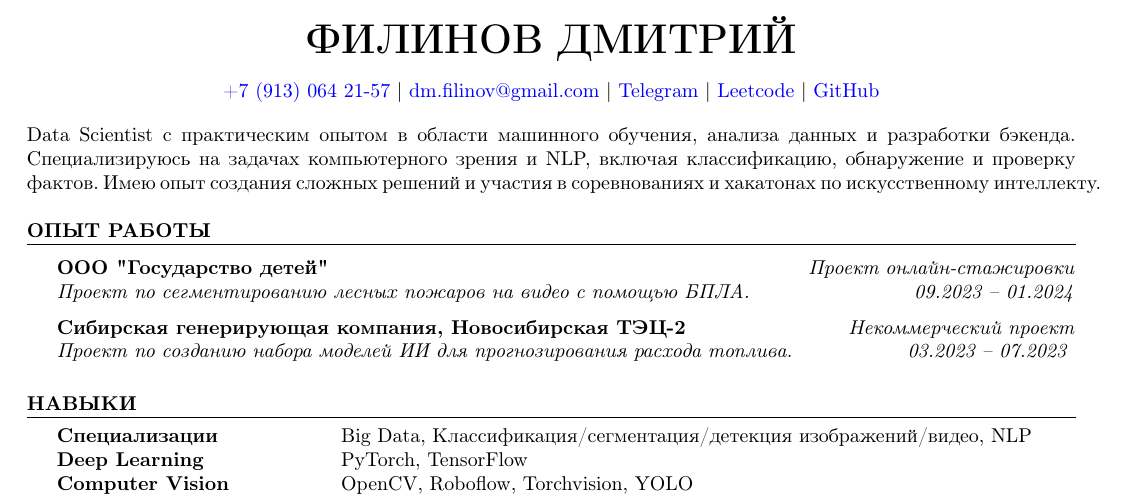
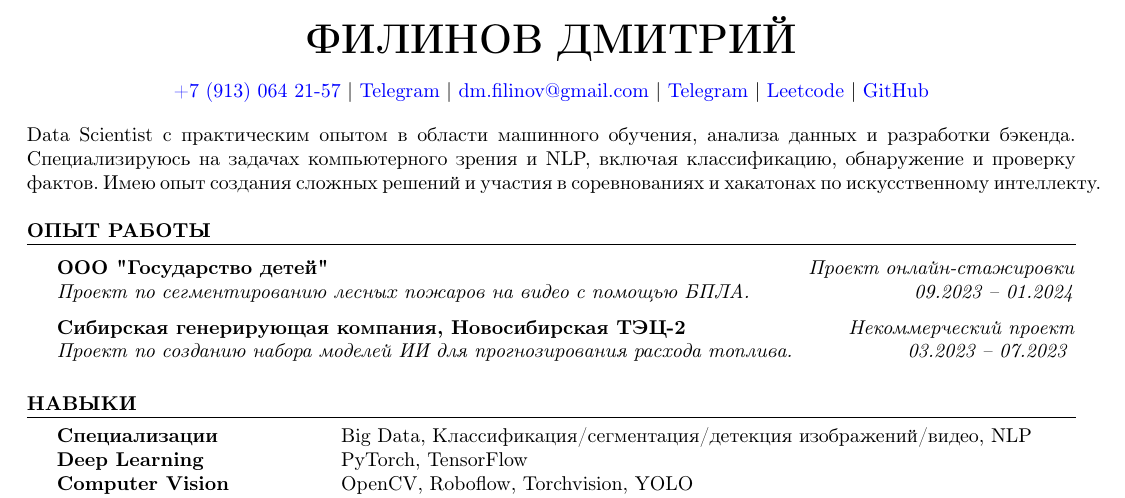
Before and after one commit to D1ffic00lt/cv, a LaTeX CV (cv_Filinov_Dmitry_ru.tex, which reads ru/header.tex): part of the page, cut so that both start at the same text. Compiled offline with pdfLaTeX.

Commit message:
telegram account added to the header

```diff
--- a/ru/header.tex
+++ b/ru/header.tex
@@ -5,6 +5,7 @@
 \end{center}
 \begin{center}
 \href{tel:+79130642157}{+7 (913) 064 21-57} \textbar\
+\href{https://t.me/d1ffic00lt}{Telegram} \textbar\
 \href{mailto:dm.filinov@gmail.com}{dm.filinov@gmail.com} \textbar\
   \href{https://t.me/D1ffic00lt}{Telegram} \textbar\
   \href{https://leetcode.com/u/D1ffic00lt/}{Leetcode} \textbar\
```
Also changed, not shown: en/header.tex (+1 -0 lines), cv_Filinov_Dmitry.pdf, cv_Filinov_Dmitry_ru.pdf.
